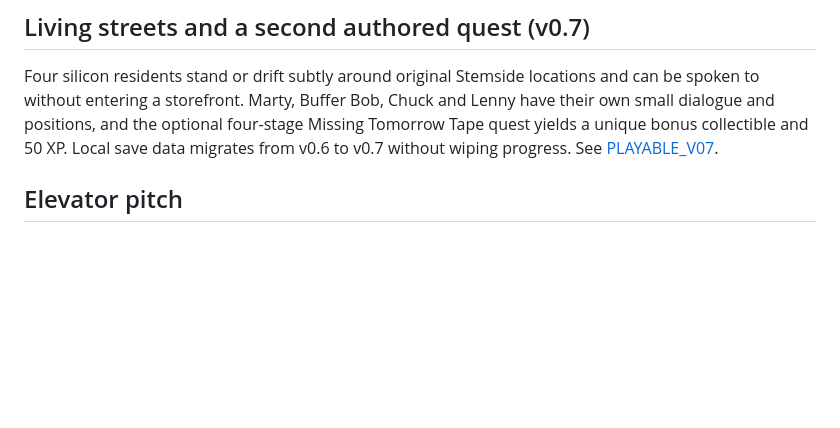
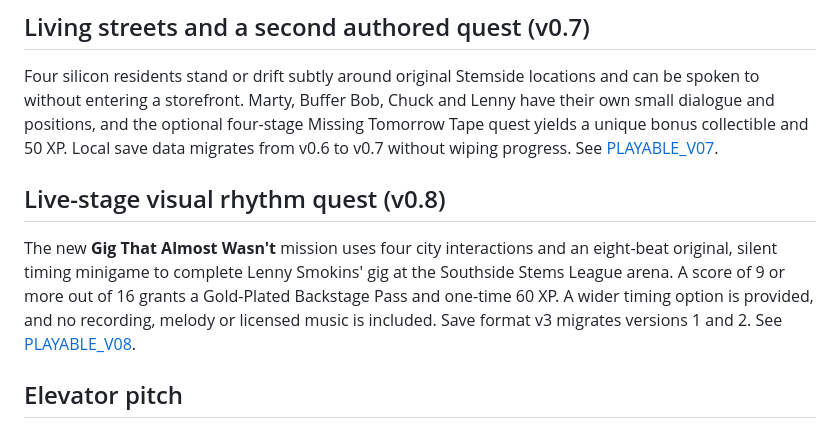
Before and after one commit to MichaelWave369/TweedleVerse, a Markdown page: docs/GAME_DESIGN.md, the part around the change. Rendered like a GitHub page; blank space fills up the shorter version.

Commit message:
docs: describe v0.8 concert gameplay and backward-compatible saves

```diff
--- a/docs/GAME_DESIGN.md
+++ b/docs/GAME_DESIGN.md
@@ -21,6 +21,10 @@ The playable game now tracks first visits to every one of Stemside's thirteen bu
 ## Living streets and a second authored quest (v0.7)
 
 Four silicon residents stand or drift subtly around original Stemside locations and can be spoken to without entering a storefront. Marty, Buffer Bob, Chuck and Lenny have their own small dialogue and positions, and the optional four-stage Missing Tomorrow Tape quest yields a unique bonus collectible and 50 XP. Local save data migrates from v0.6 to v0.7 without wiping progress. See [PLAYABLE_V07](PLAYABLE_V07.md).
+
+## Live-stage visual rhythm quest (v0.8)
+
+The new **Gig That Almost Wasn't** mission uses four city interactions and an eight-beat original, silent timing minigame to complete Lenny Smokins' gig at the Southside Stems League arena. A score of 9 or more out of 16 grants a Gold-Plated Backstage Pass and one-time 60 XP. A wider timing option is provided, and no recording, melody or licensed music is included. Save format v3 migrates versions 1 and 2. See [PLAYABLE_V08](PLAYABLE_V08.md).
 
 ## Elevator pitch
 
```
